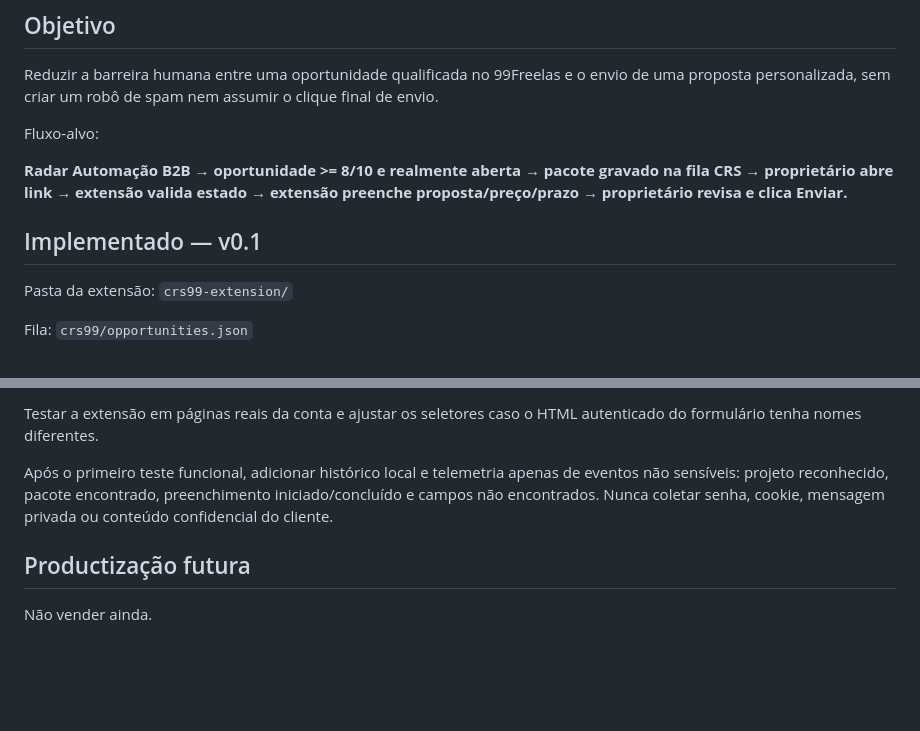
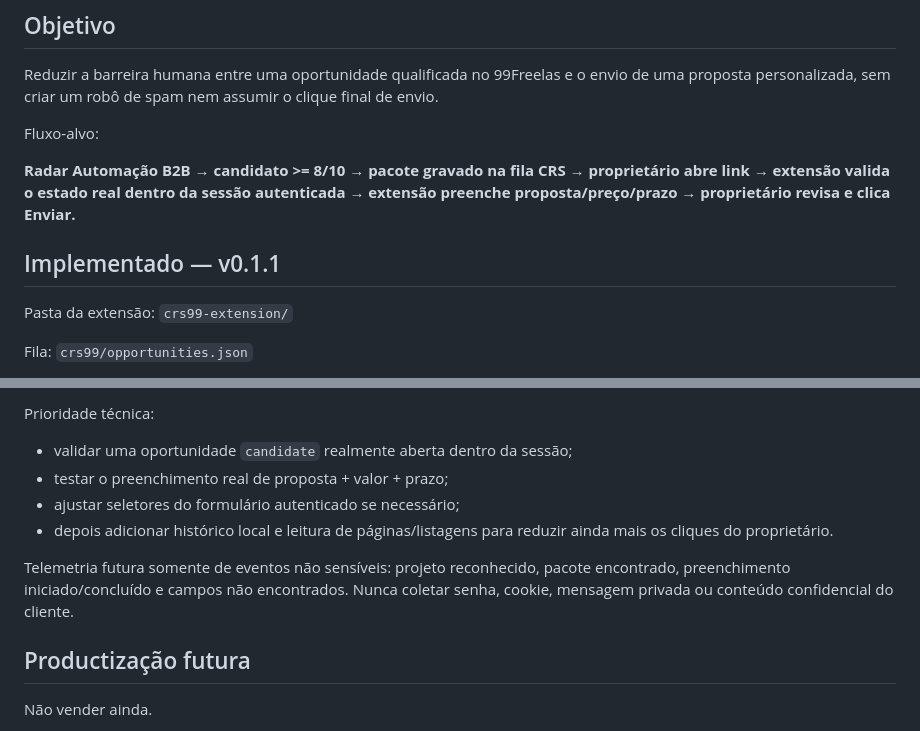
Before and after one commit to cristiansembarski2-ship-it/crs-digital-factory, a Markdown page: CRS99_COPILOT.md, 2 parts joined by grey strips. Drawn GitHub-style; blank space fills up the shorter version.

```diff
--- a/CRS99_COPILOT.md
+++ b/CRS99_COPILOT.md
@@ -8,9 +8,9 @@ Reduzir a barreira humana entre uma oportunidade qualificada no 99Freelas e o en
 
 Fluxo-alvo:
 
-**Radar Automação B2B → oportunidade >= 8/10 e realmente aberta → pacote gravado na fila CRS → proprietário abre link → extensão valida estado → extensão preenche proposta/preço/prazo → proprietário revisa e clica Enviar.**
+**Radar Automação B2B → candidato >= 8/10 → pacote gravado na fila CRS → proprietário abre link → extensão valida o estado real dentro da sessão autenticada → extensão preenche proposta/preço/prazo → proprietário revisa e clica Enviar.**
 
-## Implementado — v0.1
+## Implementado — v0.1.1
 
 Pasta da extensão: `crs99-extension/`
 
@@ -71,7 +111,12 @@ Prazo: 4 dias úteis.
 
-Testar a extensão em páginas reais da conta e ajustar os seletores caso o HTML autenticado do formulário tenha nomes diferentes.
+Prioridade técnica:
 
-Após o primeiro teste funcional, adicionar histórico local e telemetria apenas de eventos não sensíveis: projeto reconhecido, pacote encontrado, preenchimento iniciado/concluído e campos não encontrados. Nunca coletar senha, cookie, mensagem privada ou conteúdo confidencial do cliente.
+- validar uma oportunidade `candidate` realmente aberta dentro da sessão;
+- testar o preenchimento real de proposta + valor + prazo;
+- ajustar seletores do formulário autenticado se necessário;
+- depois adicionar histórico local e leitura de páginas/listagens para reduzir ainda mais os cliques do proprietário.
+
+Telemetria futura somente de eventos não sensíveis: projeto reconhecido, pacote encontrado, preenchimento iniciado/concluído e campos não encontrados. Nunca coletar senha, cookie, mensagem privada ou conteúdo confidencial do cliente.
 
 ## Productização futura
 
```
Also changed, not shown: other parts of CRS99_COPILOT.md (+50 -10 lines).
